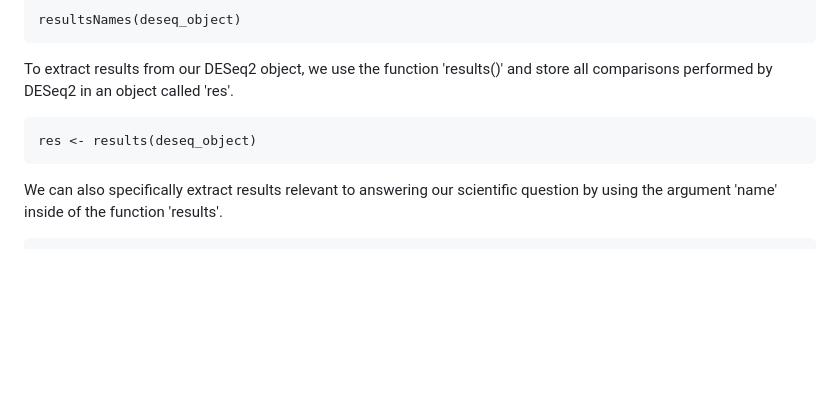
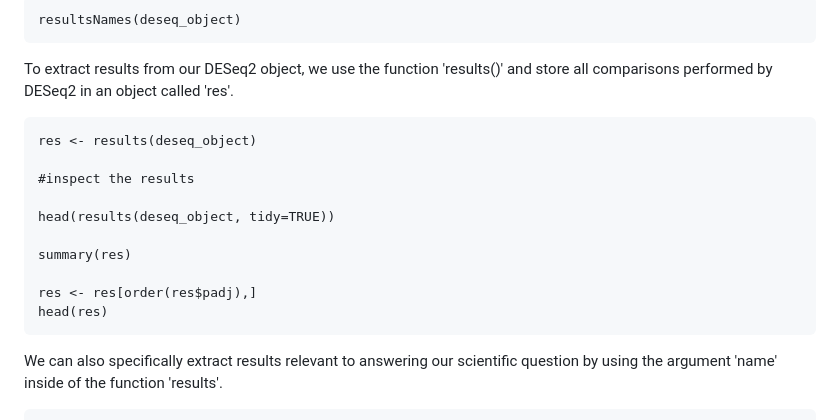
Before and after one commit to StepanSaenko/RNAseq-workshop2023, a Markdown page: RNAseq/README.md, the part around the change. GitHub-like rendering; blank space fills up the shorter version.

````diff
--- a/RNAseq/README.md
+++ b/RNAseq/README.md
@@ -405,6 +405,15 @@ To extract results from our DESeq2 object, we use the function 'results()' and s
 
 ```
 res <- results(deseq_object)
+
+#inspect the results
+
+head(results(deseq_object, tidy=TRUE))
+
+summary(res)
+
+res <- res[order(res$padj),]
+head(res)
 ```
 
 We can also specifically extract results relevant to answering our scientific question by using the argument 'name' inside of the function 'results'.
````
